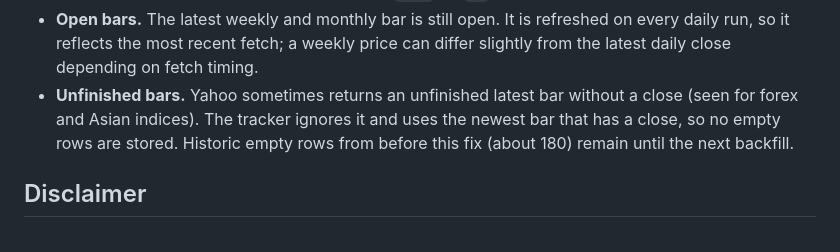
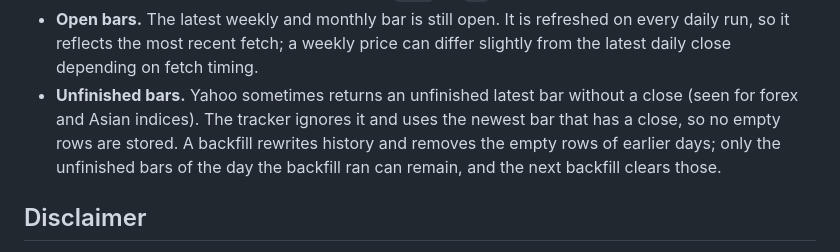
Before and after one commit to storagebirddrop/script-trading-anlytics, a Markdown page: README.md, the part around the change. Rendered like a GitHub page.

Commit message:
README: correct note on empty rows (#59)
Claude-Session: https://claude.ai/code/session_01PZbLFqqfFQ9NibzEtMhu9R

Co-authored-by: Claude <noreply@anthropic.com>

```diff
--- a/README.md
+++ b/README.md
@@ -167,7 +167,7 @@ Use the backfill workflow after adding new assets or changing indicator calculat
 - **Thin history.** Percentile badges and signal tiers need at least 30 bars, so recently listed assets show none on the monthly timeframe (a new asset needs ~2.5 years of monthly bars). The Volume Profile needs at least 20 bars with volume.
 - **Timeframe scope.** `rs_vs_btc` is computed for the daily timeframe only, and the alignment badge compares daily with weekly only — both are `null` for `1M` by design.
 - **Open bars.** The latest weekly and monthly bar is still open. It is refreshed on every daily run, so it reflects the most recent fetch; a weekly price can differ slightly from the latest daily close depending on fetch timing.
-- **Unfinished bars.** Yahoo sometimes returns an unfinished latest bar without a close (seen for forex and Asian indices). The tracker ignores it and uses the newest bar that has a close, so no empty rows are stored. Historic empty rows from before this fix (about 180) remain until the next backfill.
+- **Unfinished bars.** Yahoo sometimes returns an unfinished latest bar without a close (seen for forex and Asian indices). The tracker ignores it and uses the newest bar that has a close, so no empty rows are stored. A backfill rewrites history and removes the empty rows of earlier days; only the unfinished bars of the day the backfill ran can remain, and the next backfill clears those.
 
 ## Disclaimer
 
```
